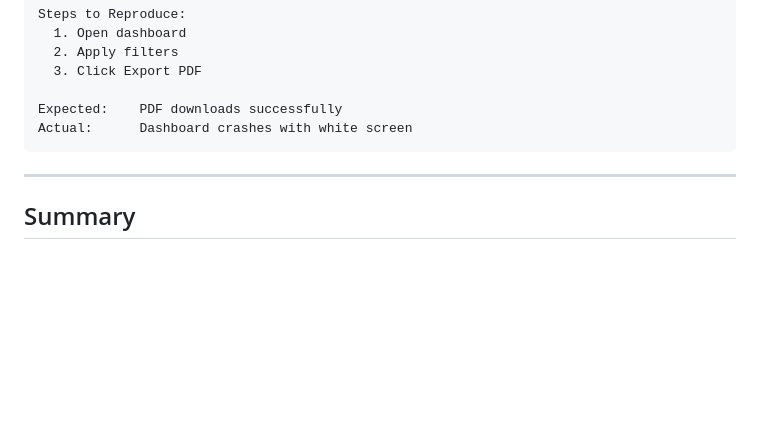
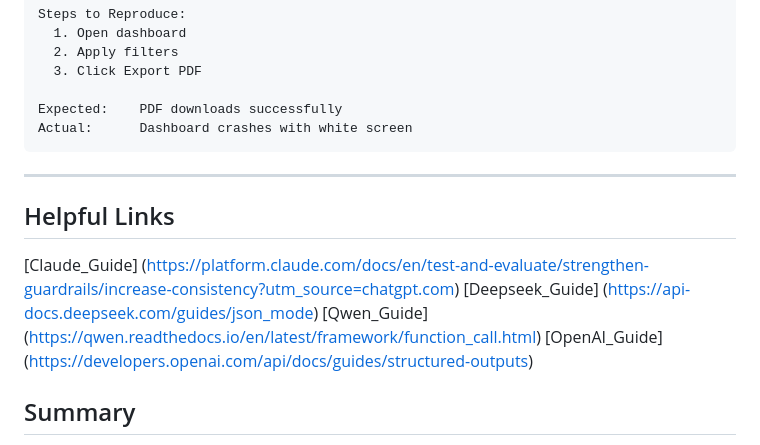
Before and after one commit to cse110-sp26-group1/cse110-sp26-group1, a Markdown page: design-doc/ai-layer-prompt-structure.md, the part around the change. GitHub-like rendering; blank space fills up the shorter version.

Commit message:
docs: add links to output structure research file

```diff
--- a/design-doc/ai-layer-prompt-structure.md
+++ b/design-doc/ai-layer-prompt-structure.md
@@ -318,6 +318,12 @@ Actual:      Dashboard crashes with white screen
 
 ---
 
+## Helpful Links
+[Claude_Guide] (https://platform.claude.com/docs/en/test-and-evaluate/strengthen-guardrails/increase-consistency?utm_source=chatgpt.com)
+[Deepseek_Guide] (https://api-docs.deepseek.com/guides/json_mode)
+[Qwen_Guide] (https://qwen.readthedocs.io/en/latest/framework/function_call.html)
+[OpenAI_Guide] (https://developers.openai.com/api/docs/guides/structured-outputs)
+
 ## Summary
 
 - The prompt always puts context first (raw user report), instruction after
```
